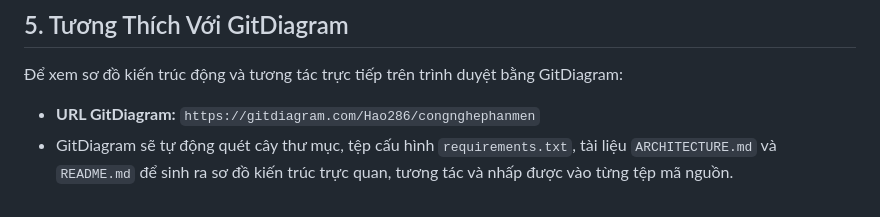
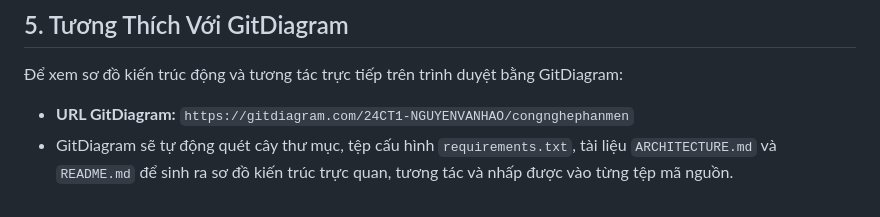
Before and after one commit to 24CT1-NGUYENVANHAO/congnghephanmen, a Markdown page: ARCHITECTURE.md, the part around the change. GitHub-like rendering.

```diff
--- a/ARCHITECTURE.md
+++ b/ARCHITECTURE.md
@@ -223,5 +223,5 @@ sequenceDiagram
 ## 5. Tương Thích Với GitDiagram
 
 Để xem sơ đồ kiến trúc động và tương tác trực tiếp trên trình duyệt bằng GitDiagram:
-- **URL GitDiagram:** `https://gitdiagram.com/Hao286/congnghephanmen`
+- **URL GitDiagram:** `https://gitdiagram.com/24CT1-NGUYENVANHAO/congnghephanmen`
 - GitDiagram sẽ tự động quét cây thư mục, tệp cấu hình `requirements.txt`, tài liệu `ARCHITECTURE.md` và `README.md` để sinh ra sơ đồ kiến trúc trực quan, tương tác và nhấp được vào từng tệp mã nguồn.
```
Also changed, not shown: README.md (+2 -2 lines).
